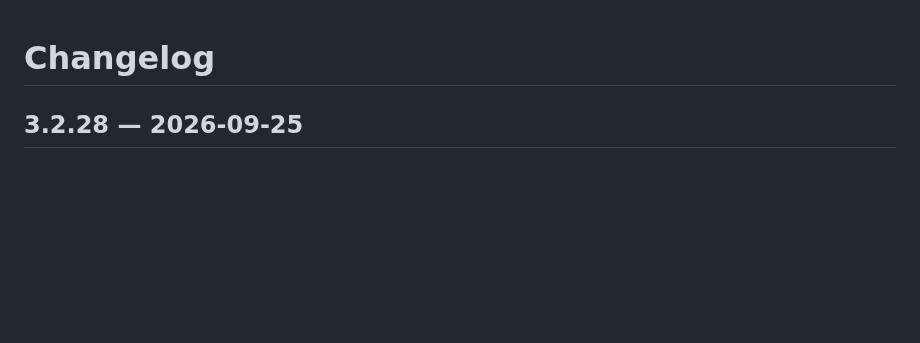
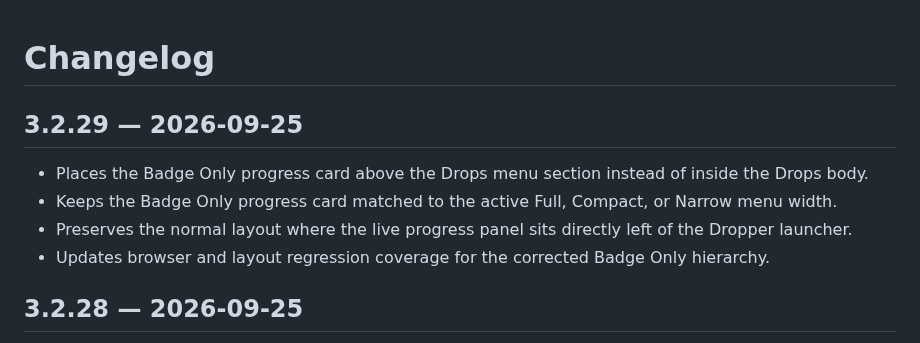
Before and after one commit to ExtraPotions/Dropper, a Markdown page: CHANGELOG.md, the part around the change. Drawn GitHub-style; blank space fills up the shorter version.

Commit message:
Document Dropper 3.2.29

```diff
--- a/CHANGELOG.md
+++ b/CHANGELOG.md
@@ -1,4 +1,11 @@
 # Changelog
+
+## 3.2.29 — 2026-09-25
+
+- Places the Badge Only progress card above the Drops menu section instead of inside the Drops body.
+- Keeps the Badge Only progress card matched to the active Full, Compact, or Narrow menu width.
+- Preserves the normal layout where the live progress panel sits directly left of the Dropper launcher.
+- Updates browser and layout regression coverage for the corrected Badge Only hierarchy.
 
 ## 3.2.28 — 2026-09-25
 
```
